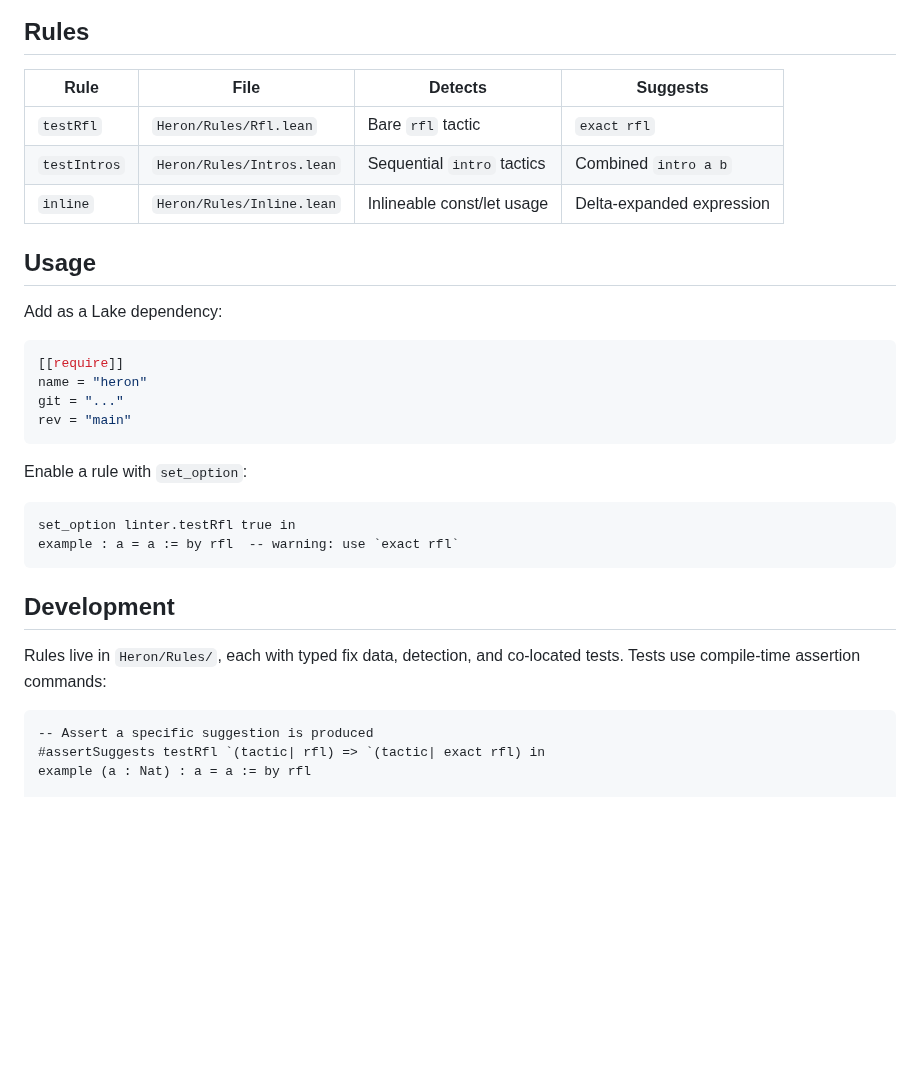
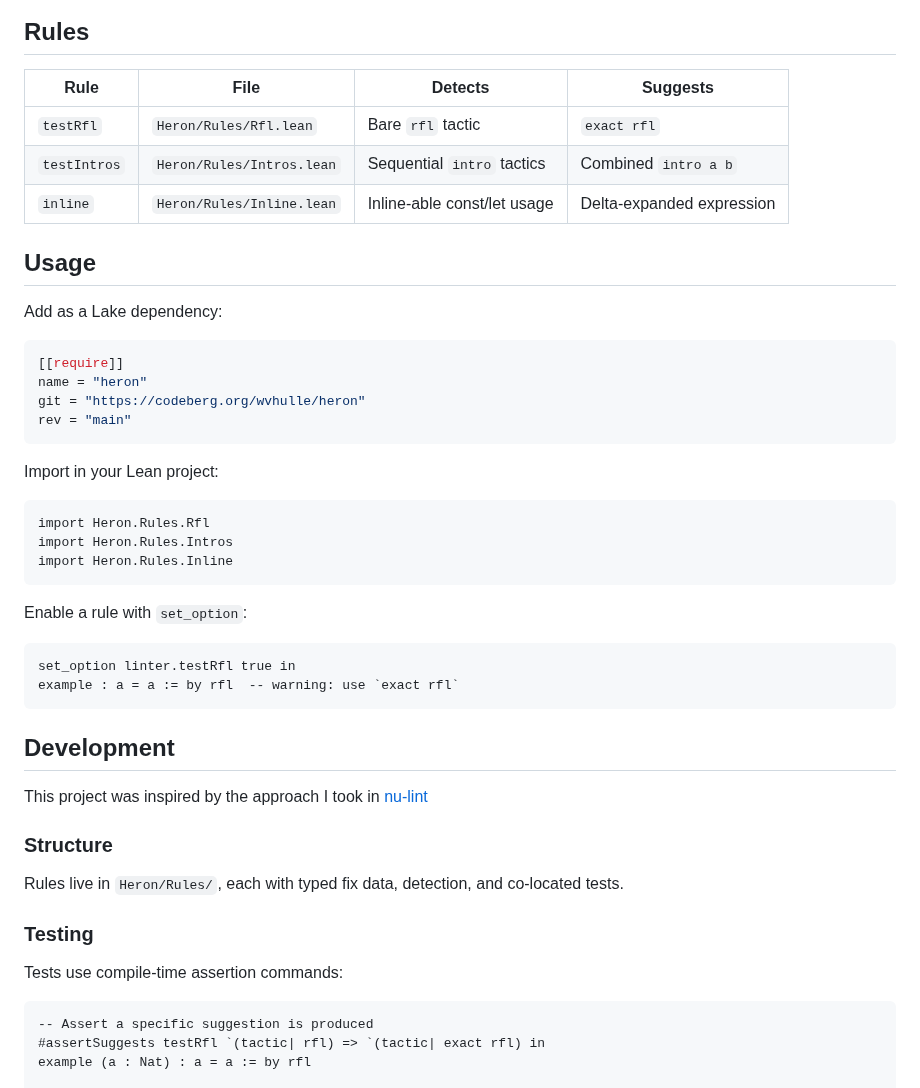
Before and after one commit to wvhulle/heron, a Markdown page: README.md, the part around one of its changes. Rendered like a GitHub page; blank space fills up the shorter version.

````diff
--- a/README.md
+++ b/README.md
@@ -6,11 +8,11 @@ Named after the bird that watches over lakes.
 
 ## Rules
 
-| Rule | File | Detects | Suggests |
-|------|------|---------|----------|
-| `testRfl` | `Heron/Rules/Rfl.lean` | Bare `rfl` tactic | `exact rfl` |
-| `testIntros` | `Heron/Rules/Intros.lean` | Sequential `intro` tactics | Combined `intro a b` |
-| `inline` | `Heron/Rules/Inline.lean` | Inlineable const/let usage | Delta-expanded expression |
+| Rule         | File                      | Detects                     | Suggests                  |
+| ------------ | ------------------------- | --------------------------- | ------------------------- |
+| `testRfl`    | `Heron/Rules/Rfl.lean`    | Bare `rfl` tactic           | `exact rfl`               |
+| `testIntros` | `Heron/Rules/Intros.lean` | Sequential `intro` tactics  | Combined `intro a b`      |
+| `inline`     | `Heron/Rules/Inline.lean` | Inline-able const/let usage | Delta-expanded expression |
 
 ## Usage
 
@@ -19,8 +21,16 @@ Add as a Lake dependency:
 ```toml
 [[require]]
 name = "heron"
-git = "..."
+git = "https://codeberg.org/wvhulle/heron"
 rev = "main"
+```
+
+Import in your Lean project:
+
+```lean
+import Heron.Rules.Rfl
+import Heron.Rules.Intros
+import Heron.Rules.Inline
 ```
 
 Enable a rule with `set_option`:
@@ -32,7 +42,15 @@ example : a = a := by rfl  -- warning: use `exact rfl`
 
 ## Development
 
-Rules live in `Heron/Rules/`, each with typed fix data, detection, and co-located tests. Tests use compile-time assertion commands:
+This project was inspired by the approach I took in [nu-lint](https://codeberg.org/wvhulle/nu-lint)
+
+### Structure
+
+Rules live in `Heron/Rules/`, each with typed fix data, detection, and co-located tests.
+
+### Testing
+
+Tests use compile-time assertion commands:
 
 ```lean
 -- Assert a specific suggestion is produced
````
Also changed, not shown: other parts of README.md (+3 -1 lines), heron.jpg (added), 3 other files.
